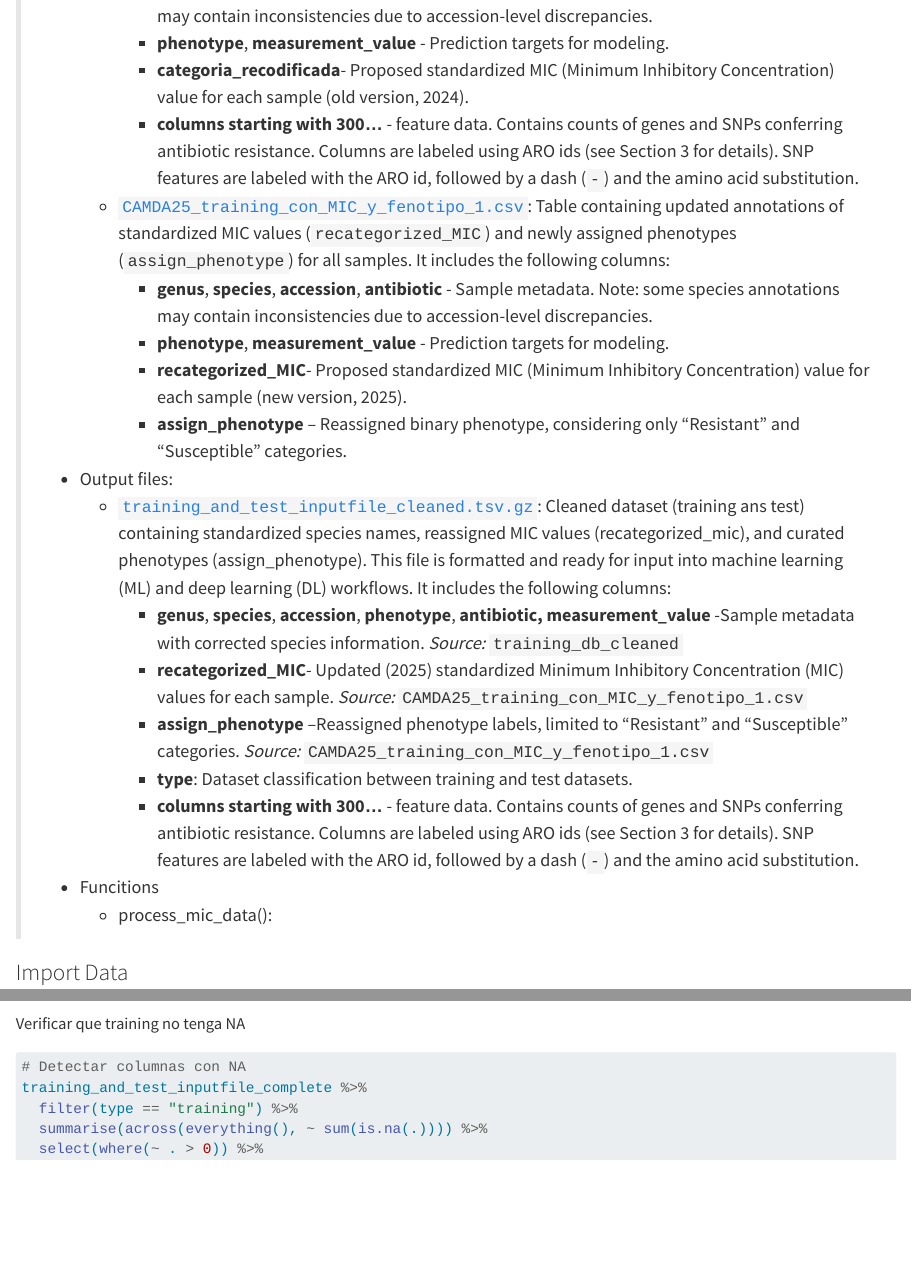
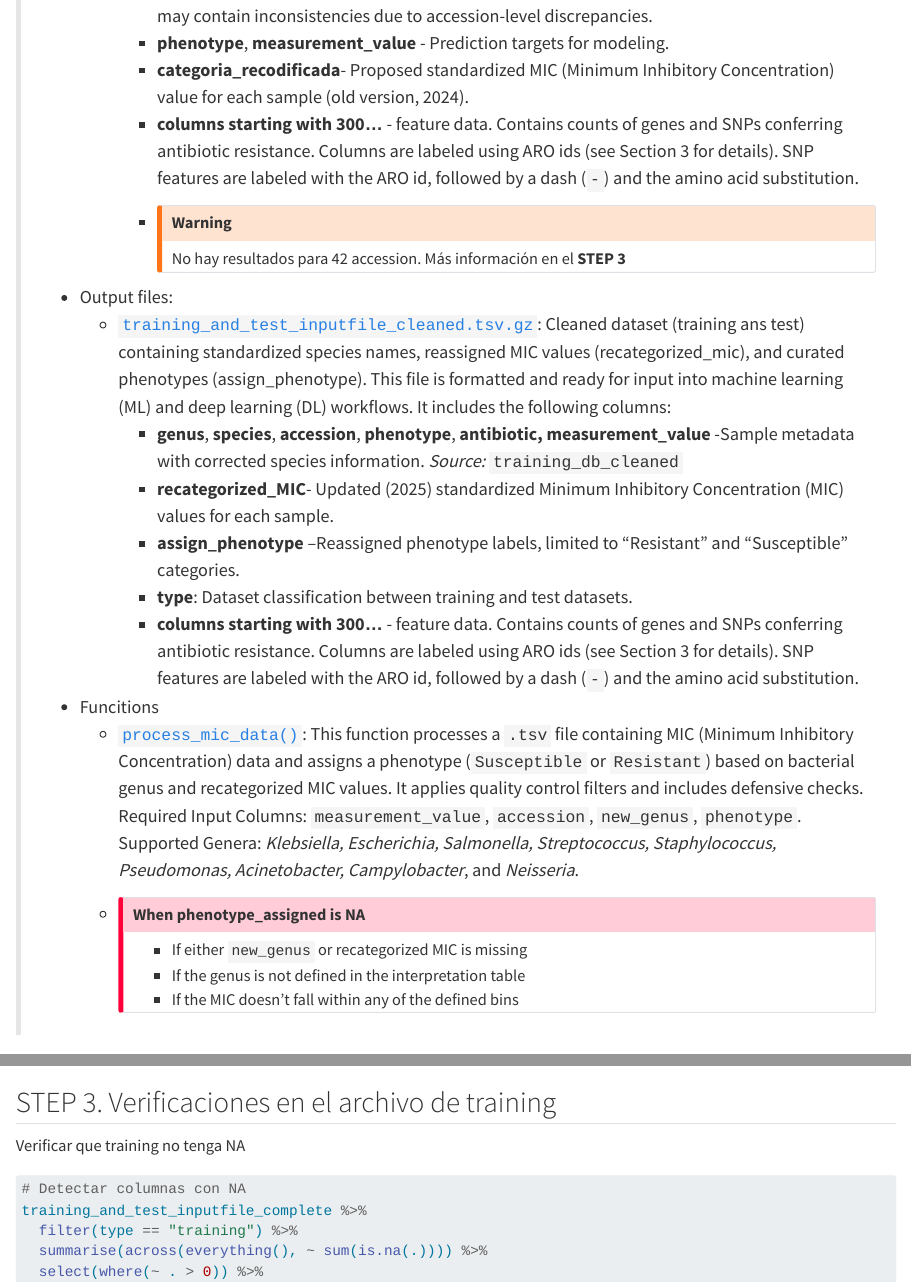
Before and after one commit to EveliaCoss/CAMDA2025_metadatos, a Quarto document (4_inpufile_MLandDL.qmd): the page in a window 1100 px wide, from 710 px down, and a second part further down, joined at a grey line. Rendered offline with R 4.5, knitr and Pandoc in place of Quarto, with nearby package versions; some code elsewhere in the file could not run offline; long lines of code are wrapped; column names are cleaned by a stand-in for the janitor package.

Commit message:
verificaciones en el archivo final, si tienen NAs

````diff
--- a/4_inpufile_MLandDL.qmd
+++ b/4_inpufile_MLandDL.qmd
@@ -14,23 +14,35 @@
 >     -   [`complete_metadata.RData`](https://github.com/EveliaCoss/CAMDA2025_metadatos/blob/main/rawdata/TrainAndTest_cleaned/complete_metadata.RData): This RData file contains a consolidated set of key objects used in workflows for antimicrobial resistance analysis and sequencing metadata. It supports smooth transitions between preprocessing, integration, and analysis stages. See complete details in [**Chapter 2**](https://eveliacoss.github.io/CAMDA2025_metadatos/2_Preprocessing_CAMDApublicdata.html).
 >     -   [`2025_Training_and_testing_strict.tsv.gz`](https://github.com/EveliaCoss/CAMDA2025_metadatos/blob/main/rawdata/rgi_analysis/2025_Training_and_testing_strict.tsv.gz)`:` Table containing results from RGI analysis using training and test datasets. This file originates from [Dataset2025](https://github.com/ccm-bioinfo/Camda_resistance_24-25/tree/main/DataSets/2025). It includes the following columns:
 >         -   **accession**, **genus**, **species**, **antibiotic** - Sample metadata. Note: some species annotations may contain inconsistencies due to accession-level discrepancies.
+>
 >         -   **phenotype**, **measurement_value** - Prediction targets for modeling.
+>
 >         -   **categoria_recodificada**- Proposed standardized MIC (Minimum Inhibitory Concentration) value for each sample (old version, 2024).
+>
 >         -   **columns starting with 300...** - feature data. Contains counts of genes and SNPs conferring antibiotic resistance. Columns are labeled using ARO ids (see Section 3 for details). SNP features are labeled with the ARO id, followed by a dash (`-`) and the amino acid substitution.
->     -   [`CAMDA25_training_con_MIC_y_fenotipo_1.csv`](https://github.com/EveliaCoss/CAMDA2025_metadatos/blob/main/rawdata/TrainAndTest_cleaned/CAMDA25_training_con_MIC_y_fenotipo_1.csv): Table containing updated annotations of standardized MIC values (`recategorized_MIC`) and newly assigned phenotypes (`assign_phenotype`) for all samples. It includes the following columns:
->         -   **genus**, **species**, **accession**, **antibiotic** - Sample metadata. Note: some species annotations may contain inconsistencies due to accession-level discrepancies.
->         -   **phenotype**, **measurement_value** - Prediction targets for modeling.
->         -   **recategorized_MIC**- Proposed standardized MIC (Minimum Inhibitory Concentration) value for each sample (new version, 2025).
->         -   **assign_phenotype** – Reassigned binary phenotype, considering only “Resistant” and “Susceptible” categories.
+>
+>         -   ::: callout-warning
+>             No hay resultados para 42 accession. Más información en el **STEP 3**
+>             :::
 > -   Output files:
 >     -   [`training_and_test_inputfile_cleaned.tsv.gz`](https://github.com/EveliaCoss/CAMDA2025_metadatos/blob/main/rawdata/TrainAndTest_cleaned/training_and_test_inputfile_cleaned.tsv.gz): Cleaned dataset (training ans test) containing standardized species names, reassigned MIC values (recategorized_mic), and curated phenotypes (assign_phenotype). This file is formatted and ready for input into machine learning (ML) and deep learning (DL) workflows. It includes the following columns:
 >         -   **genus**, **species**, **accession**, **phenotype**, **antibiotic,** **measurement_value** -Sample metadata with corrected species information. *Source:* `training_db_cleaned`
->         -   **recategorized_MIC**- Updated (2025) standardized Minimum Inhibitory Concentration (MIC) values for each sample. *Source:* `CAMDA25_training_con_MIC_y_fenotipo_1.csv`
->         -   **assign_phenotype** –Reassigned phenotype labels, limited to “Resistant” and “Susceptible” categories. *Source:* `CAMDA25_training_con_MIC_y_fenotipo_1.csv`
+>         -   **recategorized_MIC**- Updated (2025) standardized Minimum Inhibitory Concentration (MIC) values for each sample.
+>         -   **assign_phenotype** –Reassigned phenotype labels, limited to “Resistant” and “Susceptible” categories.
 >         -   **type**: Dataset classification between training and test datasets.
 >         -   **columns starting with 300...** - feature data. Contains counts of genes and SNPs conferring antibiotic resistance. Columns are labeled using ARO ids (see Section 3 for details). SNP features are labeled with the ARO id, followed by a dash (`-`) and the amino acid substitution.
 > -   Funcitions
->     -   process_mic_data():
+>     -   [`process_mic_data()`](https://github.com/EveliaCoss/CAMDA2025_metadatos/blob/main/functions/process_mic_data_function.R): This function processes a `.tsv` file containing MIC (Minimum Inhibitory Concentration) data and assigns a phenotype (`Susceptible` or `Resistant`) based on bacterial genus and recategorized MIC values. It applies quality control filters and includes defensive checks. Required Input Columns: `measurement_value`, `accession`, `new_genus`, `phenotype`. Supported Genera: *Klebsiella, Escherichia, Salmonella, Streptococcus, Staphylococcus, Pseudomonas, Acinetobacter, Campylobacter*, and *Neisseria*.
+>
+>     -   ::: callout-important
+>         ## When phenotype_assigned is NA
+>
+>         -   If either `new_genus` or recategorized MIC is missing
+>
+>         -   If the genus is not defined in the interpretation table
+>
+>         -   If the MIC doesn't fall within any of the defined bins
+>         :::
 
 ### Import Data
 
@@ -190,6 +203,8 @@ training_duplicadas %>%
   filter(type == "training")
 ```
 
+## STEP 3. Verificaciones en el archivo de training
+
 Verificar que training no tenga NA
 
 ```{r}
--- a/_quarto.yml
+++ b/_quarto.yml
@@ -10,7 +10,7 @@ book:
     - index.qmd
     - intro.qmd
     - 2_Preprocessing_CAMDApublicdata.qmd
-    - 3_Download_SRAdata.qmd
+    #- 3_Download_SRAdata.qmd
     - 4_inpufile_MLandDL.qmd
      # Information
   repo-url: https://github.com/EveliaCoss/CAMDA2025_metadatos # link de Github
--- a/functions/process_mic_data_function.R
+++ b/functions/process_mic_data_function.R
@@ -48,7 +48,7 @@ process_mic_data <- function(input_file, output_file) {
   })
 
   # Verificar existencia de columnas requeridas
-  required_cols <- c("measurement_value", "accession", "new_genus")
+  required_cols <- c("measurement_value", "accession", "new_genus", "phenotype")
   missing_cols <- setdiff(required_cols, colnames(df))
   if (length(missing_cols) > 0) {
     stop("Faltan columnas requeridas en el input: ", paste(missing_cols, collapse = ", "))
````
Also changed, not shown: 2_Preprocessing_CAMDApublicdata.qmd (+1 -1 lines), docs/search (1).json (deleted), docs/search.json, 4_inpufile_MLandDL.qmd (12 more changed lines), 8 other files.
